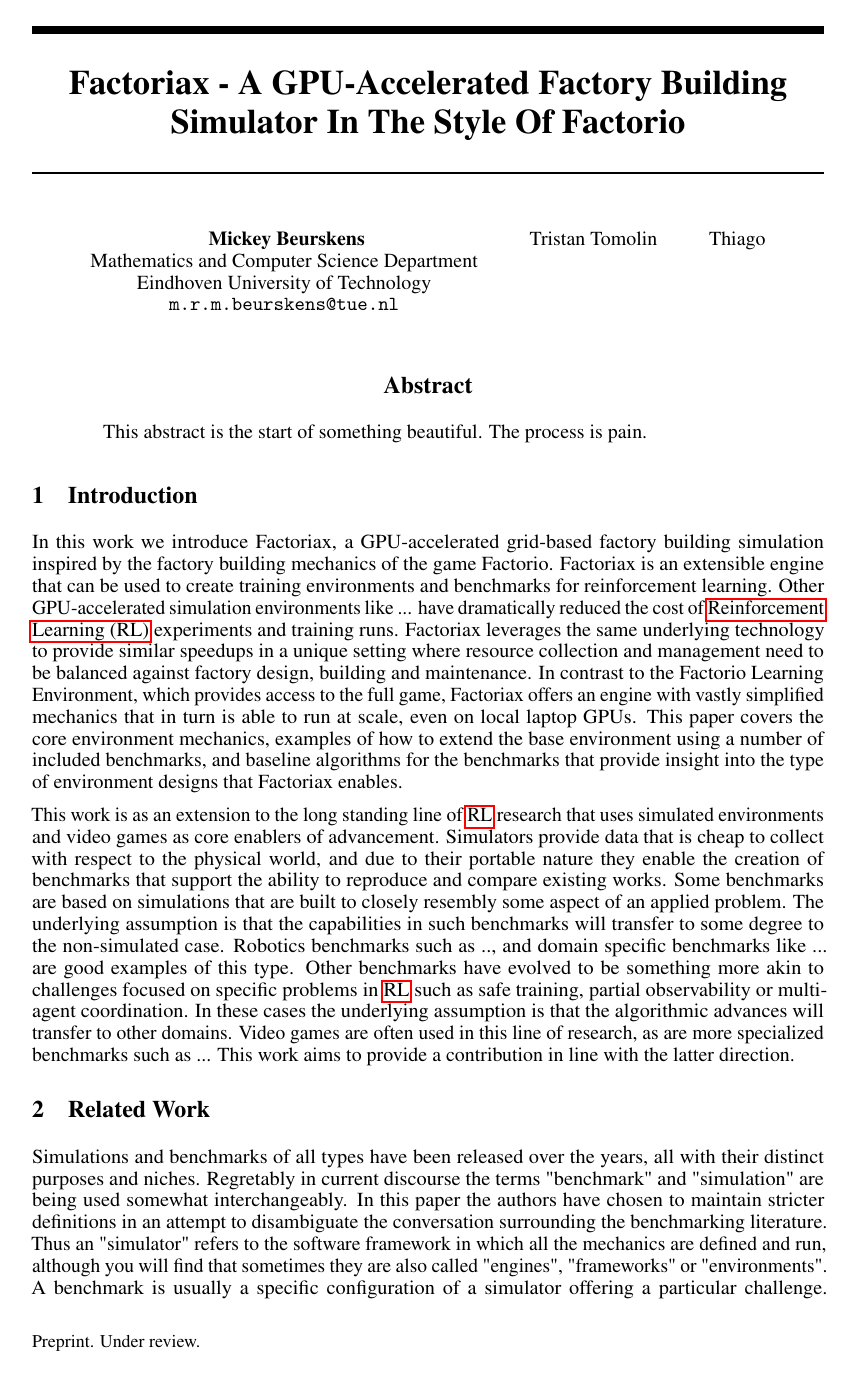
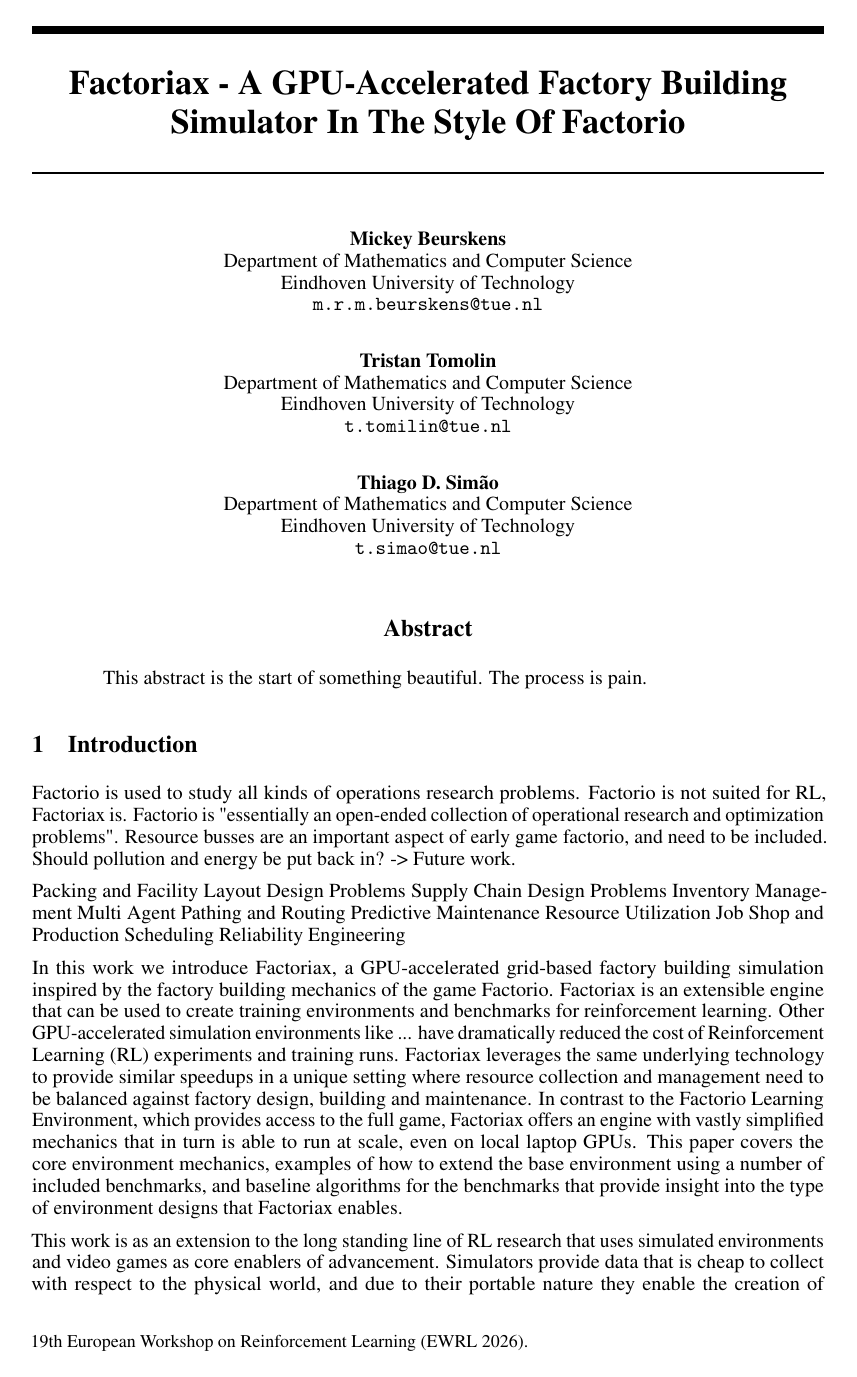
Before and after one commit to mickeybeurskens/factoriax, a LaTeX paper (paper/main.tex): page 1 of 6. Compiled offline with pdfLaTeX.

Commit message:
Update paper with new ideas

```diff
--- a/paper/main.tex
+++ b/paper/main.tex
@@ -1,34 +1,60 @@
 \documentclass{article}
-\usepackage[preprint]{ewrl_2026}
 
-\usepackage[T1]{fontenc}
-\usepackage{hyperref}
-\usepackage{url}
-\usepackage{booktabs}
-\usepackage{amsfonts}
-\usepackage{amsmath}
-\usepackage{nicefrac}
-\usepackage{microtype}
-\usepackage{xcolor}
-\usepackage{graphicx}
+% if you need to pass options to natbib, use, e.g.:
+%     \PassOptionsToPackage{numbers, compress}{natbib}
+% before loading ewrl_2026
+
+
+% ready for submission
+% \usepackage{ewrl_2026}
+
+
+% to compile a preprint version, e.g., for submission to arXiv, add add the
+% [preprint] option:
+%     \usepackage[preprint]{ewrl_2026}
+
+
+% to compile a camera-ready version, add the [final] option, e.g.:
+     \usepackage[final]{ewrl_2026}
+
+
+% to avoid loading the natbib package, add option nonatbib:
+%    \usepackage[nonatbib]{ewrl_2026}
+
+
+\usepackage[utf8]{inputenc} % allow utf-8 input
+\usepackage[T1]{fontenc}    % use 8-bit T1 fonts
+\usepackage{hyperref}       % hyperlinks
+\usepackage{url}            % simple URL typesetting
+\usepackage{booktabs}       % professional-quality tables
+\usepackage{amsfonts}       % blackboard math symbols
+\usepackage{nicefrac}       % compact symbols for 1/2, etc.
+\usepackage{microtype}      % microtypography
+\usepackage{xcolor}         % colors
 \usepackage[acronym]{glossaries}
+
+\glsdisablehyper % Disable glossary links
 
 \newcommand{\tristan}[1]{\textcolor{magenta}{\textbf{Tristan:} #1}}
 
 \title{Factoriax - A GPU-Accelerated Factory Building Simulator In The Style Of Factorio}
 
-\author{
-  Mickey Beurskens \\
-  Mathematics and Computer Science Department \\
+\author{%
+  \textbf{Mickey Beurskens} \\
+  Department of Mathematics and Computer Science \\
   Eindhoven University of Technology \\
-  \texttt{m.r.m.beurskens@tue.nl}
-  \and
-  Tristan Tomolin \\
-  \and
-  Thiago
+  \texttt{m.r.m.beurskens@tue.nl} \\
+  \And
+  \textbf{Tristan Tomolin} \\
+  Department of Mathematics and Computer Science \\
+  Eindhoven University of Technology \\
+  \texttt{t.tomilin@tue.nl} \\
+  \And
+  \textbf{Thiago D. Simão} \\
+  Department of Mathematics and Computer Science \\
+  Eindhoven University of Technology \\
+  \texttt{t.simao@tue.nl} \\
 }
-
-
 
 \newacronym{rl}{RL}{Reinforcement Learning}
 
@@ -41,6 +67,21 @@
 
 
 \section{Introduction}
+
+Factorio is used to study all kinds of operations research problems.
+Factorio is not suited for RL, Factoriax is.
+Factorio is "essentially an open-ended collection of operational research and optimization problems".
+Resource busses are an important aspect of early game factorio, and need to be included.
+Should pollution and energy be put back in? -> Future work.
+
+Packing and Facility Layout Design Problems
+Supply Chain Design Problems
+Inventory Management
+Multi Agent Pathing and Routing
+Predictive Maintenance
+Resource Utilization
+Job Shop and Production Scheduling
+Reliability Engineering
 
 In this work we introduce Factoriax, a GPU-accelerated grid-based factory building simulation inspired by the factory building mechanics of the game Factorio.
 Factoriax is an extensible engine that can be used to create training environments and benchmarks for reinforcement learning.
```
Also changed, not shown: paper/main.tex (4 more changed lines), 2 other files.
